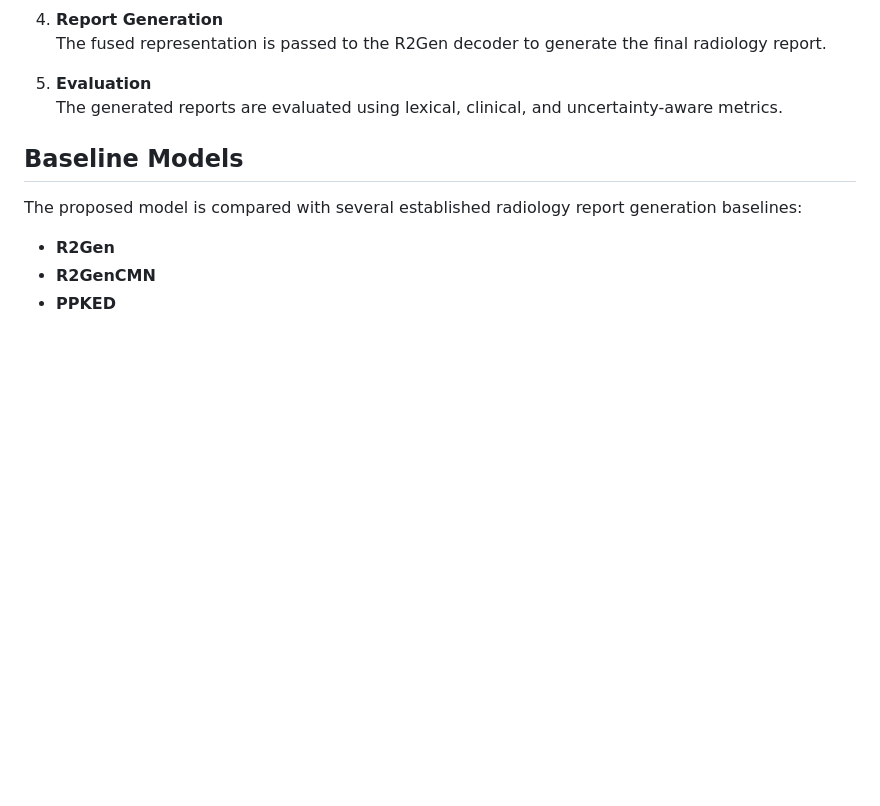
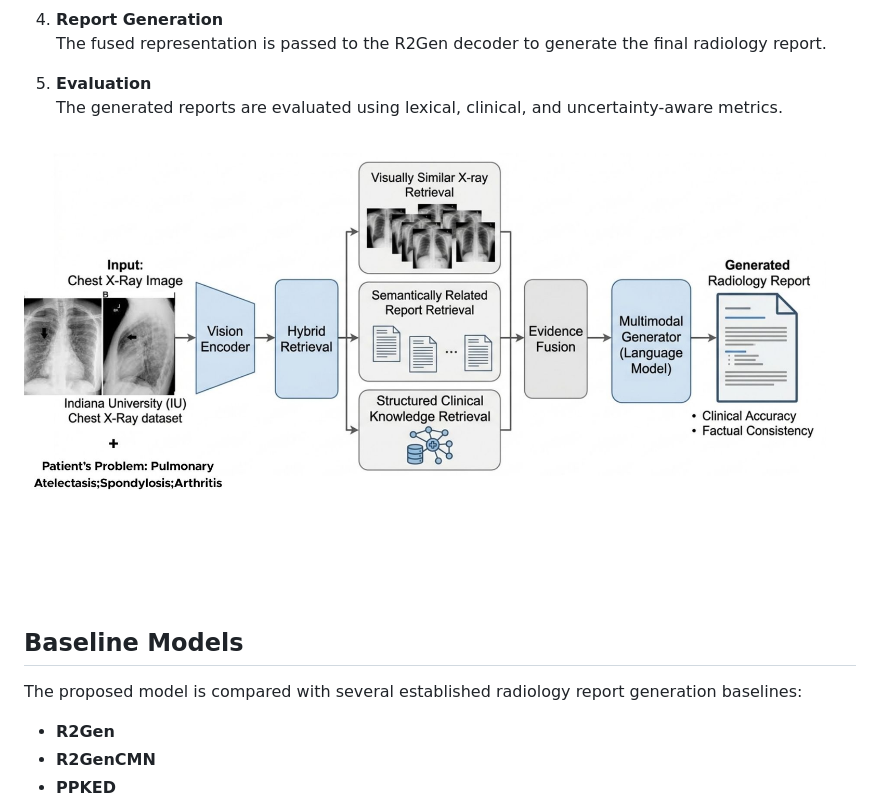
Before and after one commit to Vibolrottanaseng/NLU-Project-Wave2Vec, a Markdown page: README.md, the part around the change. Rendered like a GitHub page; pictures changed too: figure/proposed_method.jpg (added); blank space fills up the shorter version.

```diff
--- a/README.md
+++ b/README.md
@@ -52,6 +52,8 @@ The proposed RRGE-RAG framework follows a multimodal retrieval-augmented pipelin
 
 5. **Evaluation**
    The generated reports are evaluated using lexical, clinical, and uncertainty-aware metrics.
+
+<img src="figure/proposed_method.jpg" />
 
 ## Baseline Models
 
```
